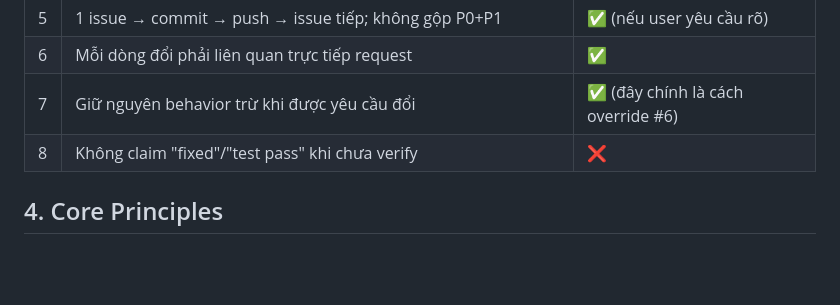
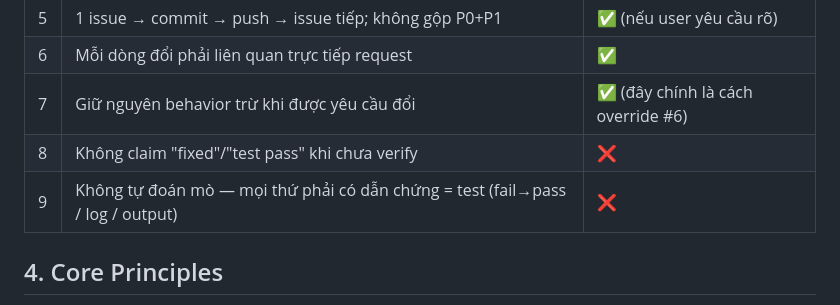
Before and after one commit to Duc-Nguyen-739/spx-diem-danh, a Markdown page: AGENTS.md, the part around the change. Drawn GitHub-style; blank space fills up the shorter version.

Commit message:
docs(agents): add Hard Constraint #9 — no guessing, evidence must be test

```diff
--- a/AGENTS.md
+++ b/AGENTS.md
@@ -29,6 +29,7 @@ Nếu user yêu cầu vi phạm constraint không-override được → từ ch
 | 6  | Mỗi dòng đổi phải liên quan trực tiếp request                                  | ✅        |
 | 7  | Giữ nguyên behavior trừ khi được yêu cầu đổi                                   | ✅ (đây chính là cách override #6) |
 | 8  | Không claim "fixed"/"test pass" khi chưa verify                                | ❌        |
+| 9  | Không tự đoán mò — mọi thứ phải có dẫn chứng = test (fail→pass / log / output) | ❌        |
 
 ## 4. Core Principles
 
```
